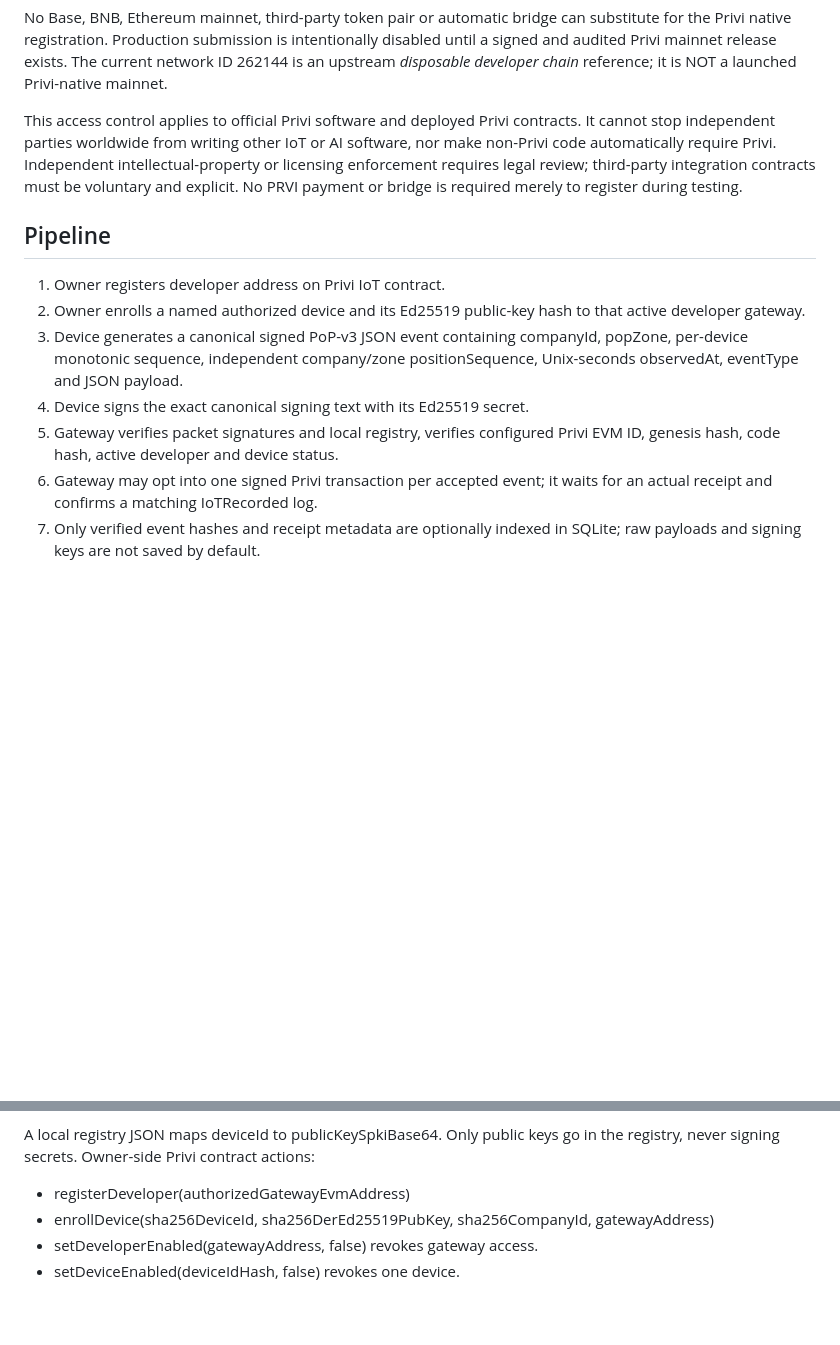
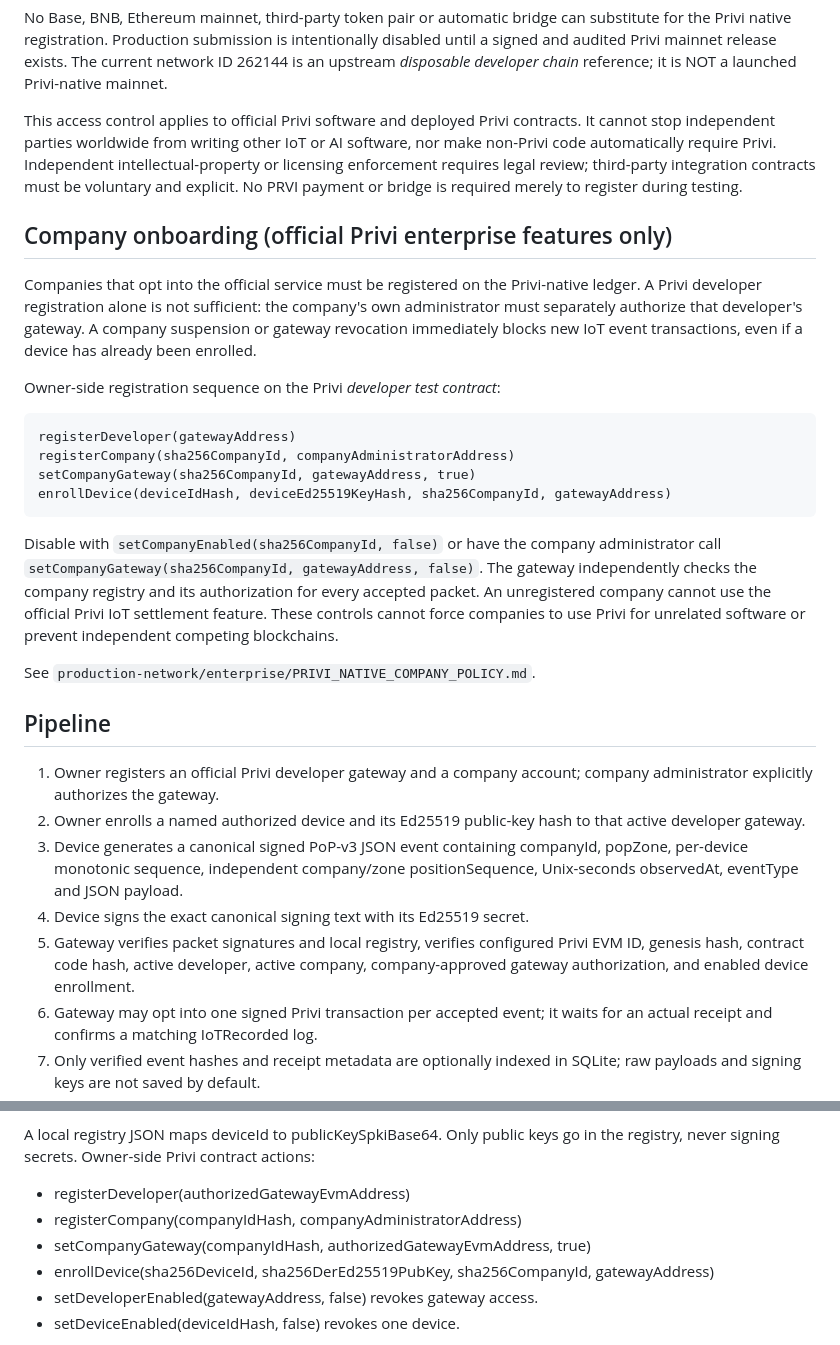
Before and after one commit to canoydario847-cloud/Privi-Network, a Markdown page: production-network/iot/README.md, 2 parts joined by grey strips. Drawn GitHub-style; blank space fills up the shorter version.

Commit message:
docs(iot): require voluntary registered Privi company and enterprise-authorized gateway before events

```diff
--- a/production-network/iot/README.md
+++ b/production-network/iot/README.md
@@ -32,9 +32,34 @@ Independent intellectual-property or licensing enforcement requires legal
 review; third-party integration contracts must be voluntary and explicit.
 No PRVI payment or bridge is required merely to register during testing.
 
+## Company onboarding (official Privi enterprise features only)
+
+Companies that opt into the official service must be registered on the
+Privi-native ledger. A Privi developer registration alone is not sufficient:
+the company's own administrator must separately authorize that developer's
+gateway. A company suspension or gateway revocation immediately blocks new
+IoT event transactions, even if a device has already been enrolled.
+
+Owner-side registration sequence on the Privi *developer test contract*:
+
+    registerDeveloper(gatewayAddress)
+    registerCompany(sha256CompanyId, companyAdministratorAddress)
+    setCompanyGateway(sha256CompanyId, gatewayAddress, true)
+    enrollDevice(deviceIdHash, deviceEd25519KeyHash, sha256CompanyId, gatewayAddress)
+
+Disable with `setCompanyEnabled(sha256CompanyId, false)` or have the
+company administrator call `setCompanyGateway(sha256CompanyId, gatewayAddress, false)`.
+The gateway independently checks the company registry and its authorization
+for every accepted packet. An unregistered company cannot use the official
+Privi IoT settlement feature. These controls cannot force companies to use
+Privi for unrelated software or prevent independent competing blockchains.
+
+See `production-network/enterprise/PRIVI_NATIVE_COMPANY_POLICY.md`.
+
 ## Pipeline
 
-1. Owner registers developer address on Privi IoT contract.
+1. Owner registers an official Privi developer gateway and a company account;
+   company administrator explicitly authorizes the gateway.
 2. Owner enrolls a named authorized device and its Ed25519 public-key hash
    to that active developer gateway.
 3. Device generates a canonical signed PoP-v3 JSON event containing companyId,
@@ -42,7 +67,8 @@ No PRVI payment or bridge is required merely to register during testing.
    positionSequence, Unix-seconds observedAt, eventType and JSON payload.
 4. Device signs the exact canonical signing text with its Ed25519 secret.
 5. Gateway verifies packet signatures and local registry, verifies configured
-   Privi EVM ID, genesis hash, code hash, active developer and device status.
+   Privi EVM ID, genesis hash, contract code hash, active developer, active company,
+   company-approved gateway authorization, and enabled device enrollment.
 6. Gateway may opt into one signed Privi transaction per accepted event; it
    waits for an actual receipt and confirms a matching IoTRecorded log.
 7. Only verified event hashes and receipt metadata are optionally indexed in
@@ -80,6 +106,8 @@ replayed positions. Device IDs should be pseudonyms.
 A local registry JSON maps deviceId to publicKeySpkiBase64. Only public keys
 go in the registry, never signing secrets. Owner-side Privi contract actions:
 - registerDeveloper(authorizedGatewayEvmAddress)
+- registerCompany(companyIdHash, companyAdministratorAddress)
+- setCompanyGateway(companyIdHash, authorizedGatewayEvmAddress, true)
 - enrollDevice(sha256DeviceId, sha256DerEd25519PubKey,
   sha256CompanyId, gatewayAddress)
 - setDeveloperEnabled(gatewayAddress, false) revokes gateway access.
```
